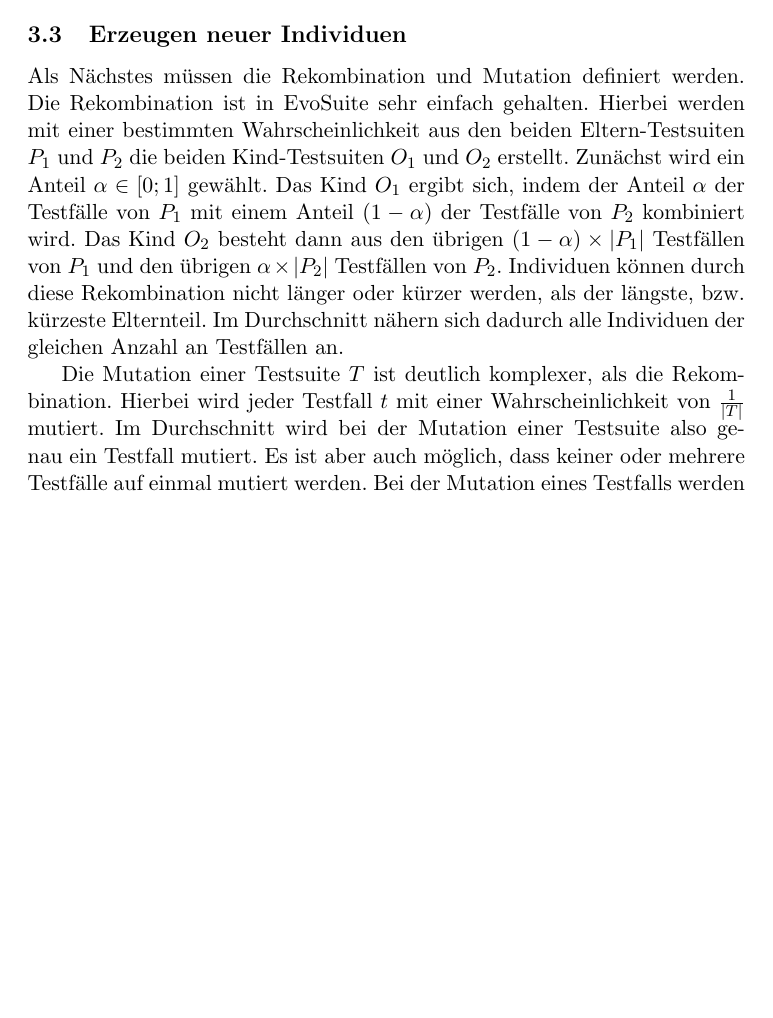
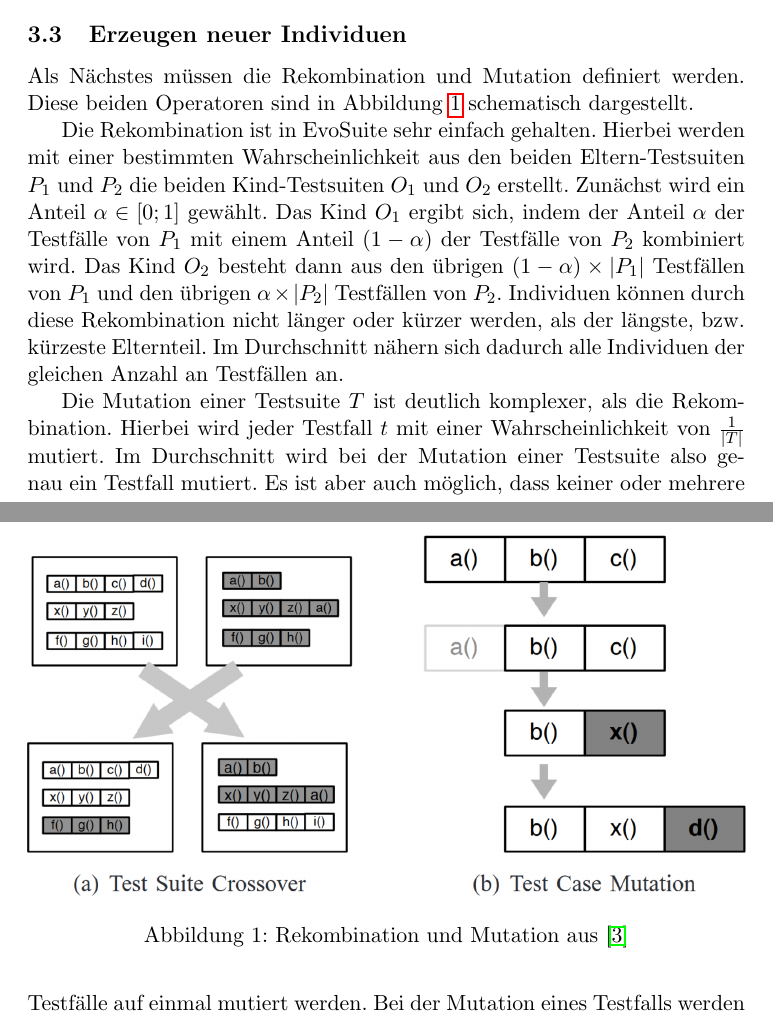
Before and after one commit to Adrodoc/fuzz-testing-seminararbeit, a LaTeX paper (ausarbeitung.tex): part of page 4 of 13 before the commit and two parts of pages 4 and 5 of 14 after it, the two joined at a grey line, cut so that both start at the same text, the shorter picture padded with empty space. Compiled offline with pdfLaTeX.

Commit message:
Add picture about crossover and mutation

```diff
--- a/ausarbeitung.tex
+++ b/ausarbeitung.tex
@@ -5,6 +5,7 @@
 
 % weitere Pakete hier
 \usepackage{amsmath}
+\usepackage{graphicx}
 \usepackage{multicol}
 \usepackage{xcolor}
 
@@ -153,6 +154,8 @@ Für eine Anweisung $s$ wird dieser Wert im folgenden als $v(s)$ bezeichnet.
 \subsection{Erzeugen neuer Individuen}
 
 Als Nächstes müssen die Rekombination und Mutation definiert werden.
+Diese beiden Operatoren sind in \cref{fig:rekombination_und_mutation} schematisch dargestellt.
+
 Die Rekombination ist in EvoSuite sehr einfach gehalten.
 Hierbei werden mit einer bestimmten Wahrscheinlichkeit aus den beiden Eltern-Testsuiten $P_1$ und $P_2$ die beiden Kind-Testsuiten $O_1$ und $O_2$ erstellt.
 Zunächst wird ein Anteil $\alpha \in [0;1]$ gewählt.
@@ -160,6 +163,12 @@ Das Kind $O_1$ ergibt sich, indem der Anteil $\alpha$ der Testfälle von $P_1$ m
 Das Kind $O_2$ besteht dann aus den übrigen $(1 - \alpha) \times |P_1|$ Testfällen von $P_1$ und den übrigen $\alpha \times |P_2|$ Testfällen von $P_2$.
 Individuen können durch diese Rekombination nicht länger oder kürzer werden, als der längste, bzw. kürzeste Elternteil.
 Im Durchschnitt nähern sich dadurch alle Individuen der gleichen Anzahl an Testfällen an.
+
+\begin{figure}
+	\includegraphics[width=\textwidth]{evosuite-crossover-and-mutation.png}
+	\caption{Rekombination und Mutation aus \citep{TSE12_EvoSuite}}
+	\label{fig:rekombination_und_mutation}
+\end{figure}
 
 Die Mutation einer Testsuite $T$ ist deutlich komplexer, als die Rekombination.
 Hierbei wird jeder Testfall $t$ mit einer Wahrscheinlichkeit von $\frac{1}{|T|}$ mutiert.
```
Also changed, not shown: ausarbeitung.pdf, evosuite-crossover-and-mutation.png (added), ausarbeitung.tex (26 more changed lines).
